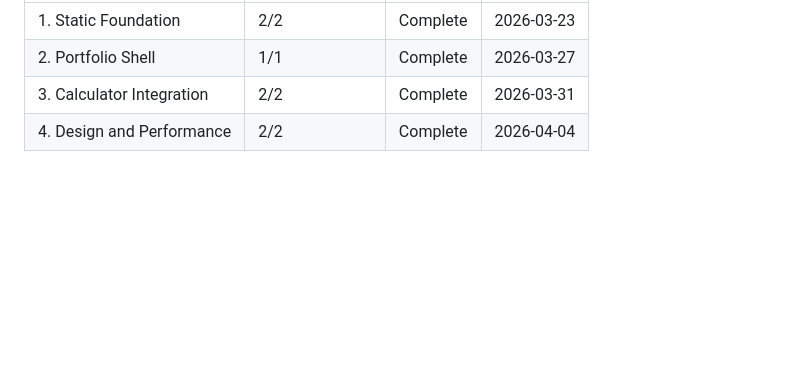
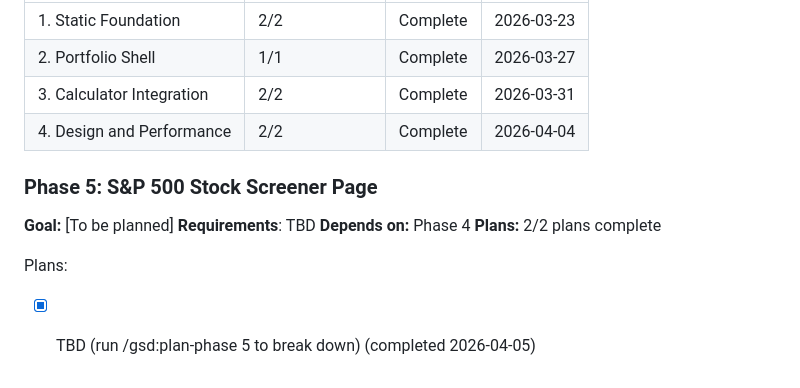
Before and after one commit to jxgoh004/jun-xian-project, a Markdown page: .planning/ROADMAP.md, the part around the change. Rendered like a GitHub page; blank space fills up the shorter version.

```diff
--- a/.planning/ROADMAP.md
+++ b/.planning/ROADMAP.md
@@ -85,3 +85,13 @@ Phases execute in numeric order: 1 → 2 → 3 → 4
 | 2. Portfolio Shell | 1/1 | Complete   | 2026-03-27 |
 | 3. Calculator Integration | 2/2 | Complete   | 2026-03-31 |
 | 4. Design and Performance | 2/2 | Complete   | 2026-04-04 |
+
+### Phase 5: S&P 500 Stock Screener Page
+
+**Goal:** [To be planned]
+**Requirements**: TBD
+**Depends on:** Phase 4
+**Plans:** 2/2 plans complete
+
+Plans:
+- [x] TBD (run /gsd:plan-phase 5 to break down) (completed 2026-04-05)
```
Also changed, not shown: .planning/STATE.md (+11 -8 lines), 1 other file.
